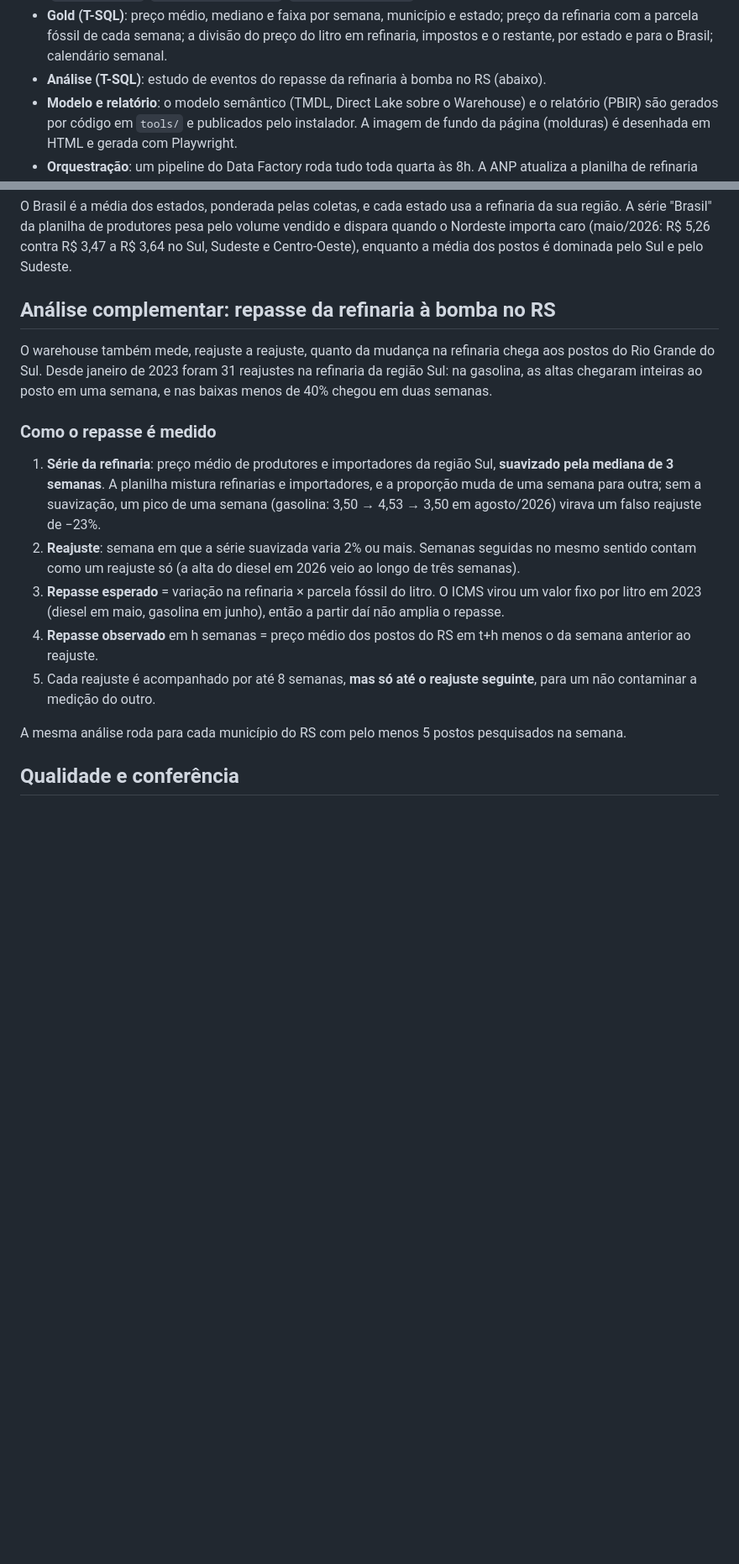
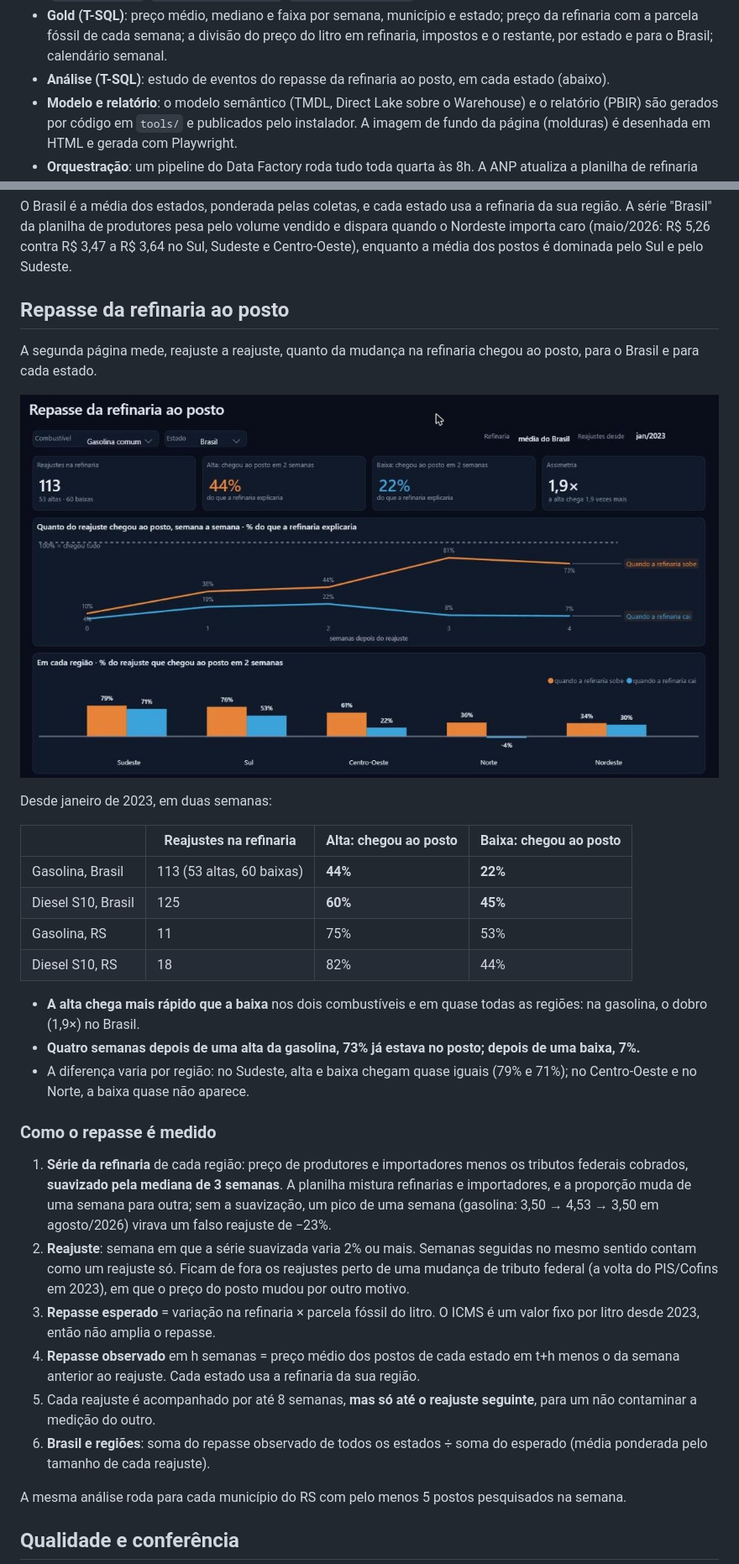
Before and after one commit to GuilhermeRostirolla/precos-combustiveis-fabric, a Markdown page: README.md, 2 parts joined by grey strips. Shown at 84% size. Drawn GitHub-style; pictures changed too: docs/img/repasse.jpg (added); blank space fills up the shorter version.

Commit message:
README e indicadores: página de repasse

```diff
--- a/README.md
+++ b/README.md
@@ -54,7 +54,7 @@ flowchart LR
 - **Bronze (`nb_01_ingestao`)**: lê a página da ANP, descobre os arquivos (o nome dos arquivos mensais mudou ao longo do tempo) e grava cada um como veio, com o arquivo de origem e a hora da carga. Uma tabela de controle guarda tamanho e hash de cada arquivo; os dois mais recentes são sempre reprocessados porque a ANP ainda os corrige.
 - **Silver (T-SQL)**: tipa datas e valores, fica só com combustível líquido vendido por litro e deduplica (o mesmo posto, produto e dia pode vir em dois arquivos). Registro inválido não some: vai para a quarentena com o motivo (`data_invalida`, `valor_fora_da_faixa`, `unidade_inesperada`…).
 - **Gold (T-SQL)**: preço médio, mediano e faixa por semana, município e estado; preço da refinaria com a parcela fóssil de cada semana; a divisão do preço do litro em refinaria, impostos e o restante, por estado e para o Brasil; calendário semanal.
-- **Análise (T-SQL)**: estudo de eventos do repasse da refinaria à bomba no RS (abaixo).
+- **Análise (T-SQL)**: estudo de eventos do repasse da refinaria ao posto, em cada estado (abaixo).
 - **Modelo e relatório**: o modelo semântico (TMDL, Direct Lake sobre o Warehouse) e o relatório (PBIR) são gerados por código em `tools/` e publicados pelo instalador. A imagem de fundo da página (molduras) é desenhada em HTML e gerada com Playwright.
 - **Orquestração**: um pipeline do Data Factory roda tudo toda quarta às 8h. A ANP atualiza a planilha de refinaria com cerca de 12 dias de atraso.
 
@@ -66,17 +66,33 @@ A diferença em relação à Síntese é que os **tributos federais são os efet
 
 O Brasil é a média dos estados, ponderada pelas coletas, e cada estado usa a refinaria da sua região. A série "Brasil" da planilha de produtores pesa pelo volume vendido e dispara quando o Nordeste importa caro (maio/2026: R$ 5,26 contra R$ 3,47 a R$ 3,64 no Sul, Sudeste e Centro-Oeste), enquanto a média dos postos é dominada pelo Sul e pelo Sudeste.
 
-## Análise complementar: repasse da refinaria à bomba no RS
+## Repasse da refinaria ao posto
 
-O warehouse também mede, reajuste a reajuste, quanto da mudança na refinaria chega aos postos do Rio Grande do Sul. Desde janeiro de 2023 foram 31 reajustes na refinaria da região Sul: na gasolina, as altas chegaram inteiras ao posto em uma semana, e nas baixas menos de 40% chegou em duas semanas.
+A segunda página mede, reajuste a reajuste, quanto da mudança na refinaria chegou ao posto, para o Brasil e para cada estado.
+
+![Repasse](docs/img/repasse.jpg)
+
+Desde janeiro de 2023, em duas semanas:
+
+| | Reajustes na refinaria | Alta: chegou ao posto | Baixa: chegou ao posto |
+|---|---|---|---|
+| Gasolina, Brasil | 113 (53 altas, 60 baixas) | **44%** | **22%** |
+| Diesel S10, Brasil | 125 | **60%** | **45%** |
+| Gasolina, RS | 11 | 75% | 53% |
+| Diesel S10, RS | 18 | 82% | 44% |
+
+- **A alta chega mais rápido que a baixa** nos dois combustíveis e em quase todas as regiões: na gasolina, o dobro (1,9×) no Brasil.
+- **Quatro semanas depois de uma alta da gasolina, 73% já estava no posto; depois de uma baixa, 7%.**
+- A diferença varia por região: no Sudeste, alta e baixa chegam quase iguais (79% e 71%); no Centro-Oeste e no Norte, a baixa quase não aparece.
 
 ### Como o repasse é medido
 
-1. **Série da refinaria**: preço médio de produtores e importadores da região Sul, **suavizado pela mediana de 3 semanas**. A planilha mistura refinarias e importadores, e a proporção muda de uma semana para outra; sem a suavização, um pico de uma semana (gasolina: 3,50 → 4,53 → 3,50 em agosto/2026) virava um falso reajuste de −23%.
-2. **Reajuste**: semana em que a série suavizada varia 2% ou mais. Semanas seguidas no mesmo sentido contam como um reajuste só (a alta do diesel em 2026 veio ao longo de três semanas).
-3. **Repasse esperado** = variação na refinaria × parcela fóssil do litro. O ICMS virou um valor fixo por litro em 2023 (diesel em maio, gasolina em junho), então a partir daí não amplia o repasse.
-4. **Repasse observado** em h semanas = preço médio dos postos do RS em t+h menos o da semana anterior ao reajuste.
+1. **Série da refinaria** de cada região: preço de produtores e importadores menos os tributos federais cobrados, **suavizado pela mediana de 3 semanas**. A planilha mistura refinarias e importadores, e a proporção muda de uma semana para outra; sem a suavização, um pico de uma semana (gasolina: 3,50 → 4,53 → 3,50 em agosto/2026) virava um falso reajuste de −23%.
+2. **Reajuste**: semana em que a série suavizada varia 2% ou mais. Semanas seguidas no mesmo sentido contam como um reajuste só. Ficam de fora os reajustes perto de uma mudança de tributo federal (a volta do PIS/Cofins em 2023), em que o preço do posto mudou por outro motivo.
+3. **Repasse esperado** = variação na refinaria × parcela fóssil do litro. O ICMS é um valor fixo por litro desde 2023, então não amplia o repasse.
+4. **Repasse observado** em h semanas = preço médio dos postos de cada estado em t+h menos o da semana anterior ao reajuste. Cada estado usa a refinaria da sua região.
 5. Cada reajuste é acompanhado por até 8 semanas, **mas só até o reajuste seguinte**, para um não contaminar a medição do outro.
+6. **Brasil e regiões**: soma do repasse observado de todos os estados ÷ soma do esperado (média ponderada pelo tamanho de cada reajuste).
 
 A mesma análise roda para cada município do RS com pelo menos 5 postos pesquisados na semana.
 
```
Also changed, not shown: other parts of README.md (+6 -2 lines), README.en.md (+30 -10 lines), docs/indicadores.md (+26 -5 lines).
